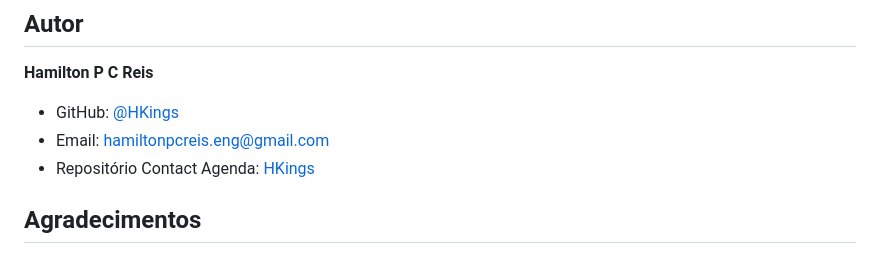
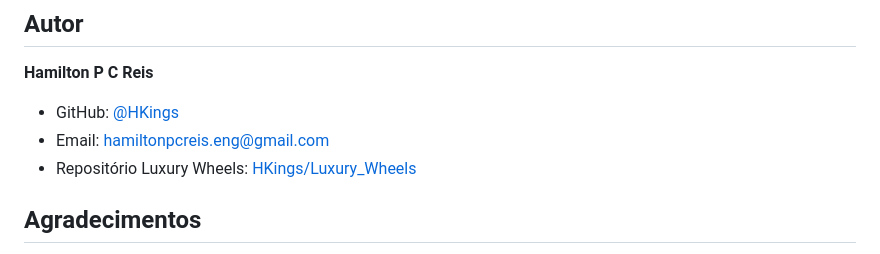
Before and after one commit to HKings/Luxury_Wheels, a Markdown page: Luxury_Wheels/readme.md, the part around the change. GitHub-like rendering.

Commit message:
segundo commit

```diff
--- a/Luxury_Wheels/readme.md
+++ b/Luxury_Wheels/readme.md
@@ -285,7 +285,7 @@ Este projeto está licenciado sob a Licença MIT - consulte o arquivo LICENSE pa
 **Hamilton P C Reis**
 * GitHub: [@HKings](https://github.com/HKings)
 * Email: hamiltonpcreis.eng@gmail.com
-* Repositório Contact Agenda: [HKings](https://github.com/HKings)
+* Repositório Luxury Wheels: [HKings/Luxury_Wheels](https://github.com/HKings/Luxury_Wheels)
 
 ## **Agradecimentos**
 
```
